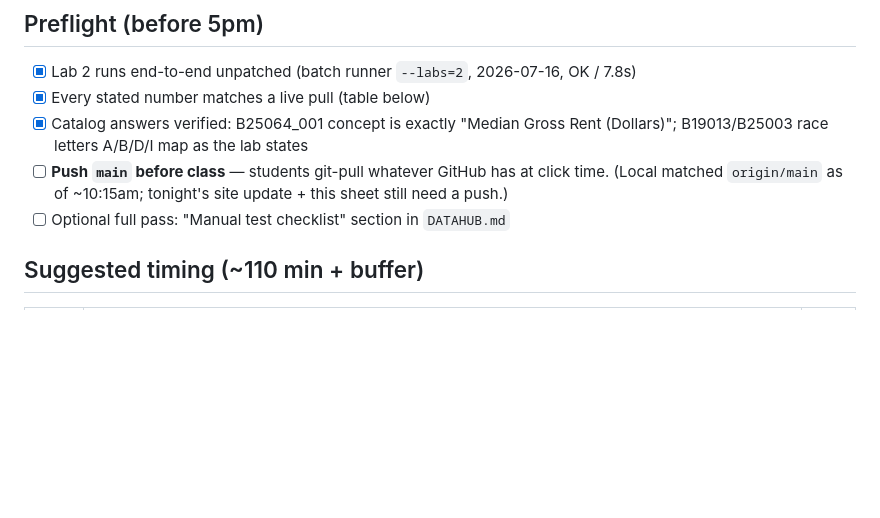
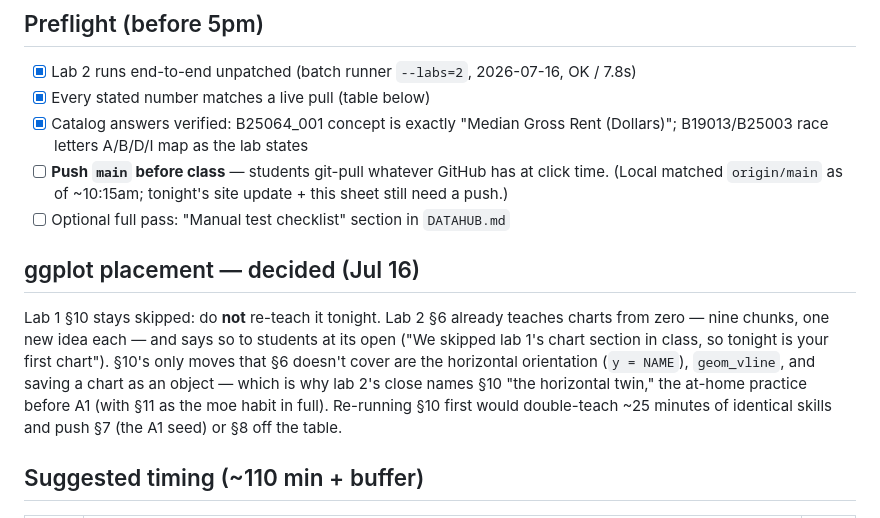
Before and after one commit to evictionresearch/SOC-N100-Housing-Precarity-2026, a Markdown page: week2_lab2_2026.md, the part around the change. Rendered like a GitHub page; blank space fills up the shorter version.

Commit message:
Run-of-show: lab 1 §10 stays skipped — lab 2 §6 is the chart lesson
Tim asked whether tonight should open by finishing lab 1's ggplot
section or fold charts into lab 2. That fold already happened Jul 14
(d70446b): §6 teaches ggplot from zero and the script tells students
§10 was skipped. Note the decision in the run-of-show so it is on
paper at class time: §10/§11 remain the named at-home practice
(horizontal twin + moe habit); re-teaching §10 first would double-
teach ~25 min and squeeze §7 (the A1 seed) or §8.

Co-Authored-By: Claude Fable 5 <noreply@anthropic.com>

```diff
--- a/week2_lab2_2026.md
+++ b/week2_lab2_2026.md
@@ -22,6 +22,17 @@ The timing plan is a suggestion, not a constraint.
       (Local matched `origin/main` as of ~10:15am; tonight's site update + this sheet
       still need a push.)
 - [ ] Optional full pass: "Manual test checklist" section in `DATAHUB.md`
+
+## ggplot placement — decided (Jul 16)
+
+Lab 1 §10 stays skipped: do **not** re-teach it tonight. Lab 2 §6 already teaches
+charts from zero — nine chunks, one new idea each — and says so to students at its
+open ("We skipped lab 1's chart section in class, so tonight is your first chart").
+§10's only moves that §6 doesn't cover are the horizontal orientation (`y = NAME`),
+`geom_vline`, and saving a chart as an object — which is why lab 2's close names
+§10 "the horizontal twin," the at-home practice before A1 (with §11 as the moe
+habit in full). Re-running §10 first would double-teach ~25 minutes of identical
+skills and push §7 (the A1 seed) or §8 off the table.
 
 ## Suggested timing (~110 min + buffer)
 
```
